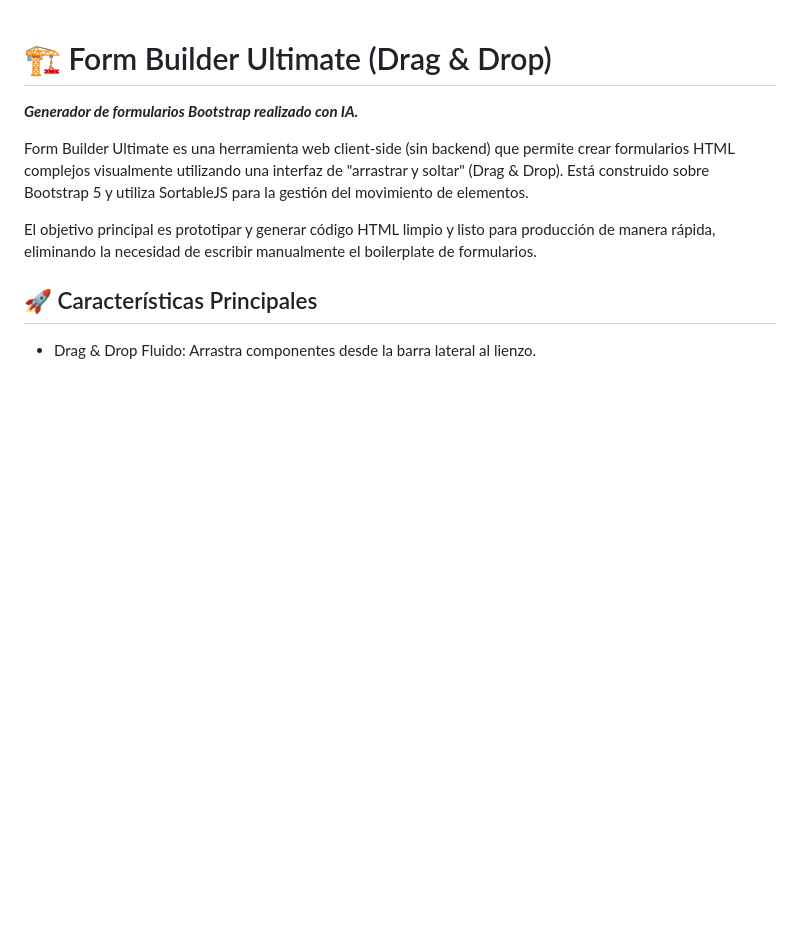
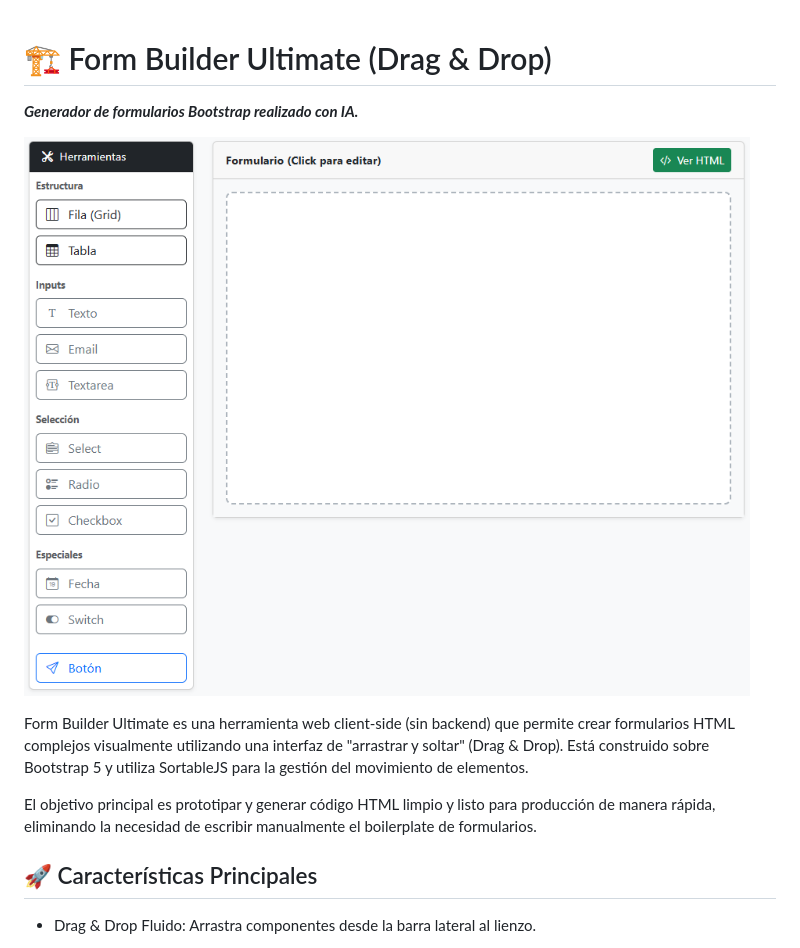
Before and after one commit to gsilguerog/Form-Builder-Ultimate, a Markdown page: README.md, the part around the change. GitHub-like rendering; blank space fills up the shorter version.

```diff
--- a/README.md
+++ b/README.md
@@ -1,5 +1,7 @@
 # 🏗️ Form Builder Ultimate (Drag & Drop)
 ***Generador de formularios Bootstrap realizado con IA.***
+
+![IMAGE](https://github.com/gsilguerog/Form-Builder-Ultimate/blob/main/UFB.PNG?raw=true)
 
 Form Builder Ultimate es una herramienta web client-side (sin backend) que permite crear formularios HTML complejos visualmente utilizando una interfaz de "arrastrar y soltar" (Drag & Drop). Está construido sobre Bootstrap 5 y utiliza SortableJS para la gestión del movimiento de elementos.
 
```
